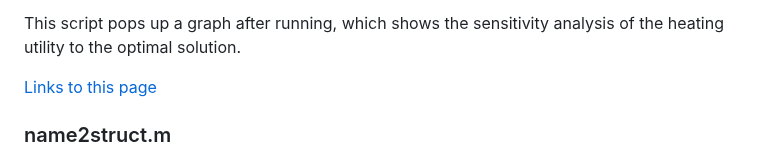
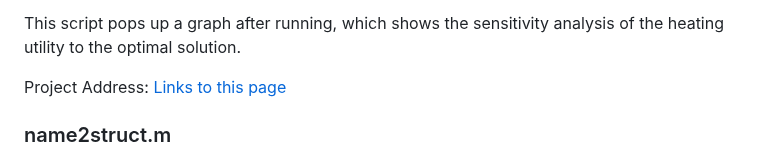
Before and after one commit to abcdvvvv/Automatic-distillation-sequence-synthesis-framework, a Markdown page: README.md, the part around the change. Rendered like a GitHub page.

```diff
--- a/README.md
+++ b/README.md
@@ -62,7 +62,7 @@ If you want to turn on automatic column pressure adjustment, you must set up an
 
 This script pops up a graph after running, which shows the sensitivity analysis of the heating utility to the optimal solution.
 
-[Links to this page](https://github.com/abcdvvvv/Automatic-distillation-sequence-synthesis-framework)
+Project Address: [Links to this page](https://github.com/abcdvvvv/Automatic-distillation-sequence-synthesis-framework)
 
 ### name2struct.m
 
```
